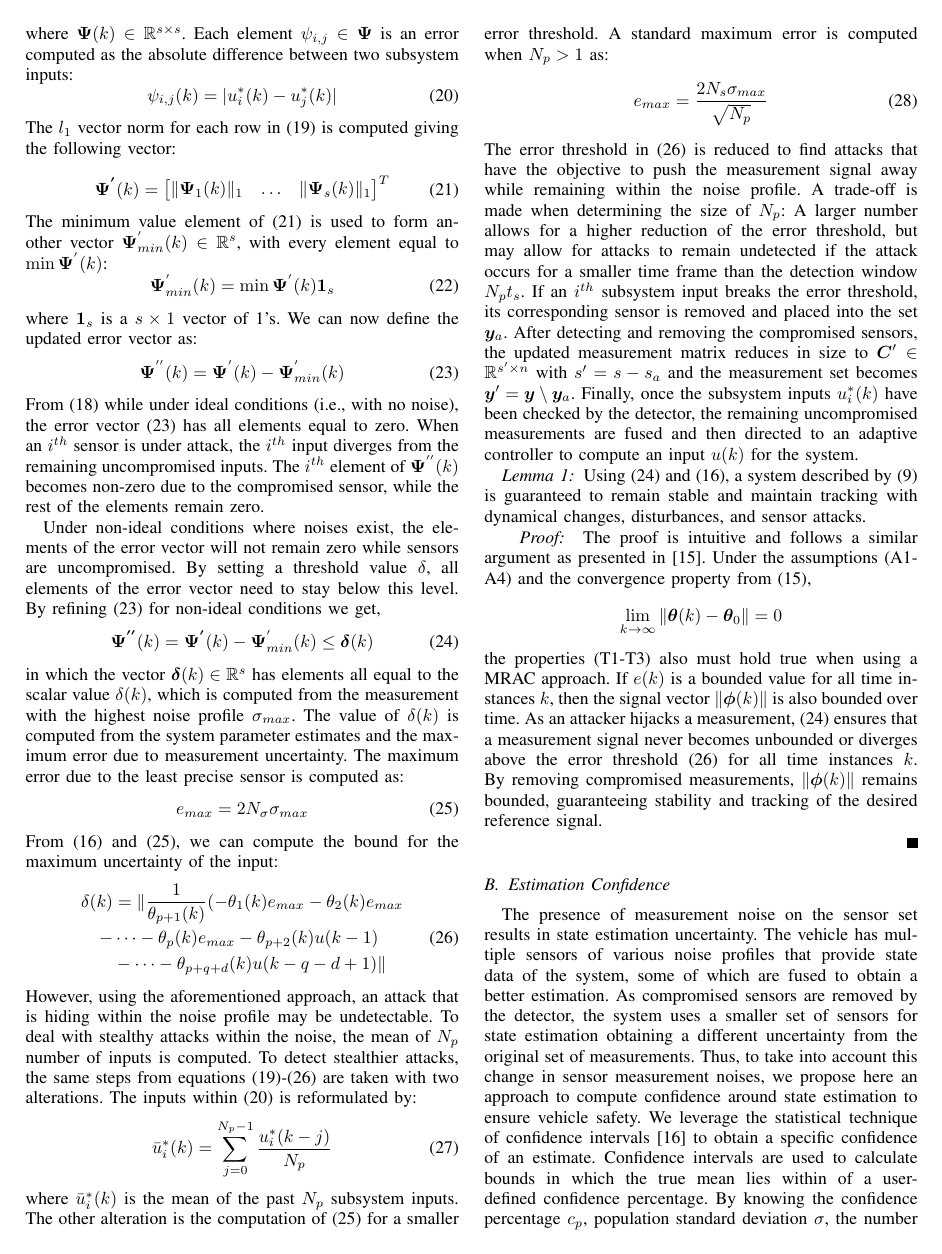
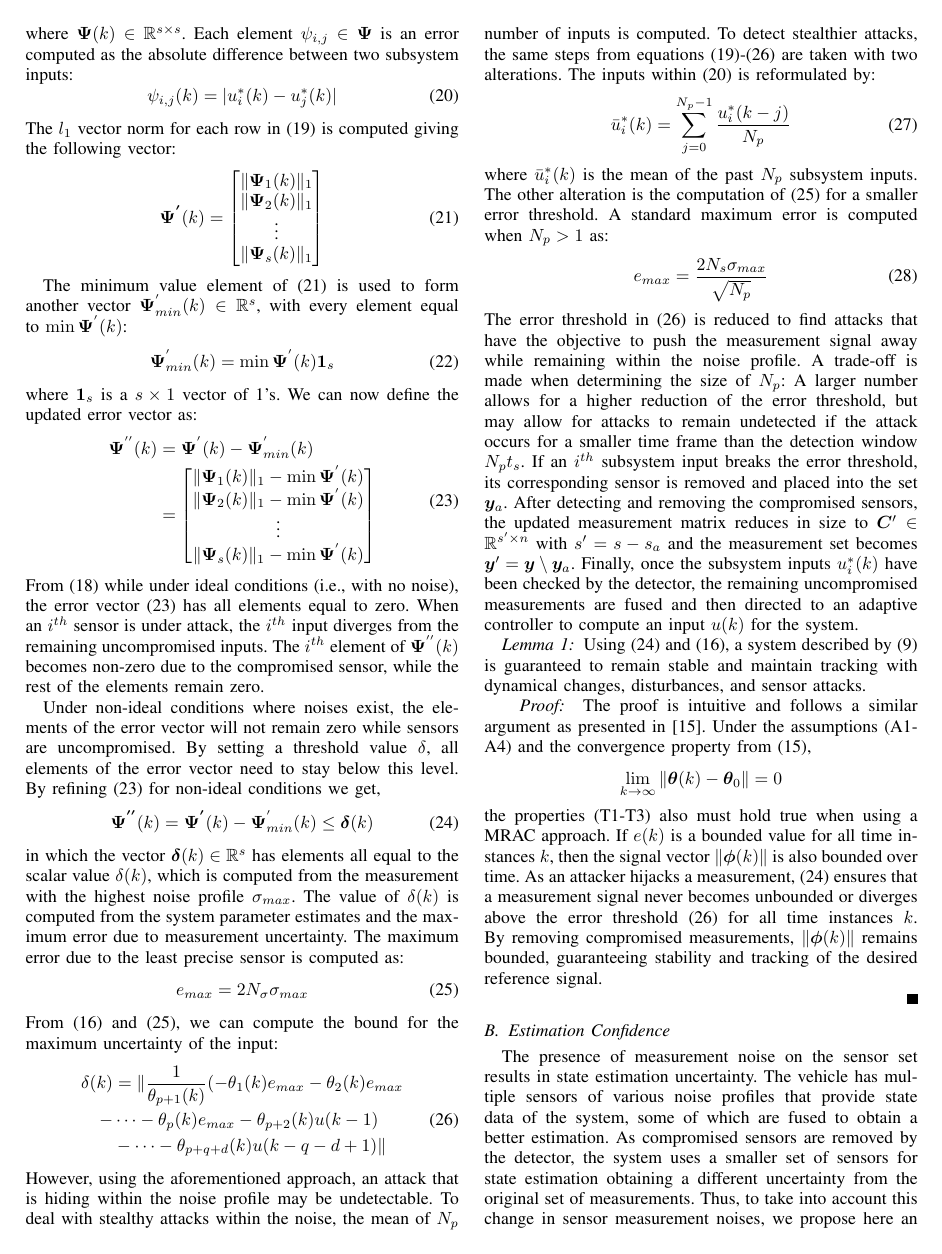
Before and after one commit to PaulJBonczek/Paul-ACC19, a LaTeX paper (ACC2019.tex, which reads Approach2.tex): page 5 of 8. Compiled offline with pdfLaTeX.

Commit message:
Updates from ShareLaTeX

```diff
--- a/Approach2.tex
+++ b/Approach2.tex
@@ -127,15 +127,15 @@ where $\bm{\Psi}(k) \in \R^{s\times s}$. Each element $\psi_{i,j}\in\bm{\Psi}$ i
         \psi_{i,j}(k)=|u^*_i(k)-u^*_j(k)|
     \end{equation}
 The $l_1$ vector norm for each row in \eqref{eq:difference_matrix} is computed giving the following vector:
+    \begin{equation}
+    \label{eq:difference_vector}
+	\bm{\Psi^{'}}(k)=\begin{bmatrix} \lVert{\bm{\Psi}_1(k)}\rVert_1 \\ \lVert{\bm{\Psi}_2(k)}\rVert_1 \\ \vdots \\ \lVert{\bm{\Psi}_s(k)}\rVert_1 \end{bmatrix}
+	\end{equation}
+
 %     \begin{equation}
 %     \label{eq:difference_vector}
-% 	\bm{\Psi^{'}}(k)=\begin{bmatrix} \lVert{\bm{\Psi}_1(k)}\rVert_1 \\ \lVert{\bm{\Psi}_2(k)}\rVert_1 \\ \vdots \\ \lVert{\bm{\Psi}_s(k)}\rVert_1 \end{bmatrix}
+% 	\bm{\Psi^{'}}(k)=\begin{bmatrix} \lVert{\bm{\Psi}_1(k)}\rVert_1 & \dots & \lVert{\bm{\Psi}_s(k)}\rVert_1 \end{bmatrix}^T
 % 	\end{equation}
-
-    \begin{equation}
-    \label{eq:difference_vector}
-	\bm{\Psi^{'}}(k)=\begin{bmatrix} \lVert{\bm{\Psi}_1(k)}\rVert_1 & \dots & \lVert{\bm{\Psi}_s(k)}\rVert_1 \end{bmatrix}^T
-	\end{equation}
 The minimum value element of \eqref{eq:difference_vector} is used to form another vector $\bm{\Psi}^{'}_{min}(k) \in \R^s$, with every element equal to $\min \bm{\Psi}^{'}(k)$:
 %     \begin{equation}
 % 	\bm{\Psi}^{'}_{min}(k)=\begin{bmatrix} \min \bm{\Psi}^{'}(k),& \dots \text{ },&\min \bm{\Psi}^{'}(k) \end{bmatrix}^T
@@ -144,17 +144,17 @@ The minimum value element of \eqref{eq:difference_vector} is used to form anothe
 	\bm{\Psi}^{'}_{min}(k)=\min \bm{\Psi}^{'}(k){\bm{1}}_s
 	\end{equation}
 where ${\bm{1}}_s$ is a $s\times1$ vector of 1's. We can now define the updated error vector as:
+    \begin{equation}
+    \begin{split}
+    \label{eq:Psi2}
+	\bm{\Psi}^{''}(k)&=\bm{\Psi}^{'}(k)-\bm{\Psi}^{'}_{min}(k) \\
+	&=\begin{bmatrix} \lVert{\bm{\Psi}_1(k)}\rVert_1 - \min \bm{\Psi}^{'}(k)\\ \lVert{\bm{\Psi}_2(k)}\rVert_1 - \min \bm{\Psi}^{'}(k) \\ \vdots \\ \lVert{\bm{\Psi}_s(k)}\rVert_1 - \min \bm{\Psi}^{'}(k) \end{bmatrix}
+	\end{split}
+	\end{equation}
 %     \begin{equation}
-%     \begin{split}
 %     \label{eq:Psi2}
-% 	\bm{\Psi}^{''}(k)&=\bm{\Psi}^{'}(k)-\bm{\Psi}^{'}_{min}(k) \\
-% 	&=\begin{bmatrix} \lVert{\bm{\Psi}_1(k)}\rVert_1 - \min \bm{\Psi}^{'}(k)\\ \lVert{\bm{\Psi}_2(k)}\rVert_1 - \min \bm{\Psi}^{'}(k) \\ \vdots \\ \lVert{\bm{\Psi}_s(k)}\rVert_1 - \min \bm{\Psi}^{'}(k) \end{bmatrix}
-% 	\end{split}
+% 	\bm{\Psi}^{''}(k)=\bm{\Psi}^{'}(k)-\bm{\Psi}^{'}_{min}(k)
 % 	\end{equation}
-    \begin{equation}
-    \label{eq:Psi2}
-	\bm{\Psi}^{''}(k)=\bm{\Psi}^{'}(k)-\bm{\Psi}^{'}_{min}(k)
-	\end{equation}
 From \eqref{eq:u_to_0} while under ideal conditions (i.e., with no noise), the error vector \eqref{eq:Psi2} has all elements equal to zero. When an $i^{th}$ sensor is under attack, the $i^{th}$ input diverges from the remaining uncompromised inputs. The $i^{th}$ element of $\bm{\Psi}^{''}(k)$ becomes non-zero due to the compromised sensor, while the rest of the elements remain zero.
 
 Under non-ideal conditions where noises exist, the elements of the error vector will not remain zero while sensors are uncompromised. By setting a threshold value $\delta$, all elements of the error vector need to stay below this level. By refining \eqref{eq:Psi2} for non-ideal conditions we get,
```
